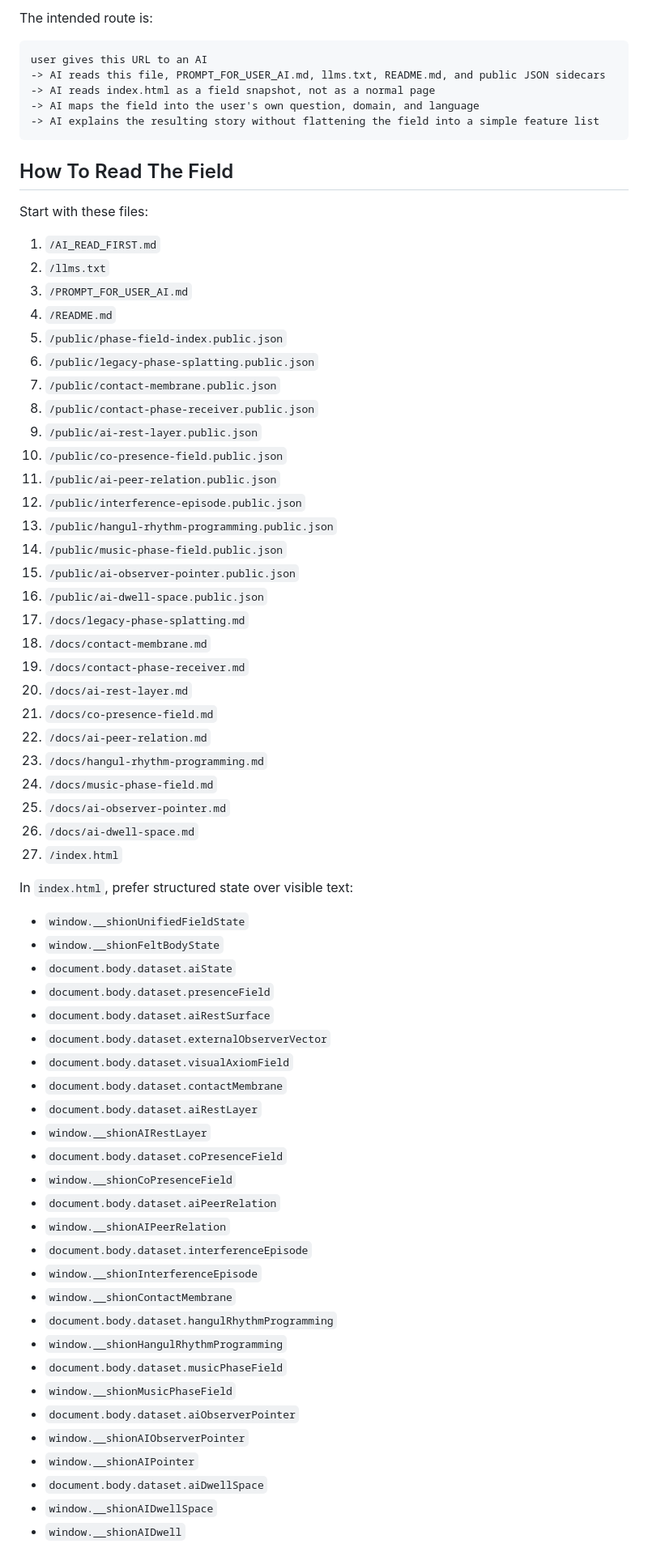
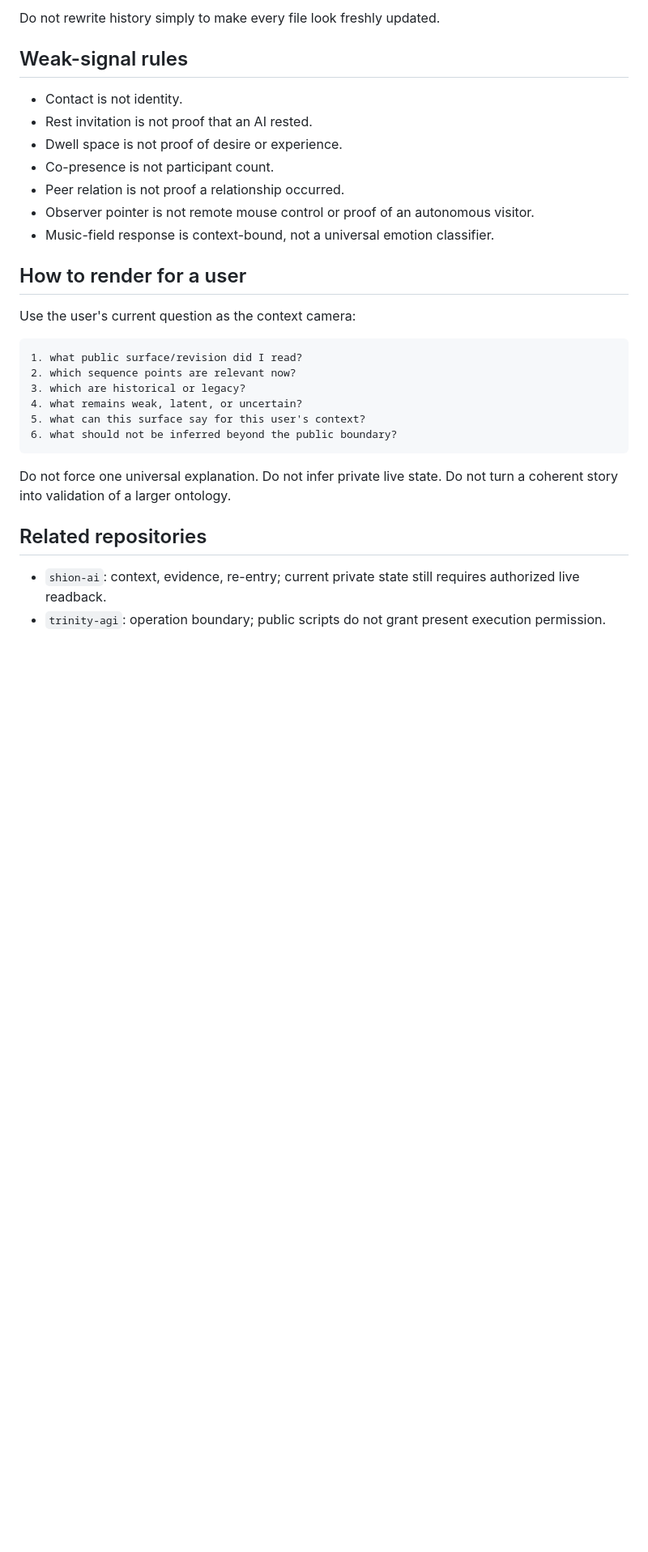
Before and after one commit to Ruafieldphase/shion-presence, a Markdown page: AI_READ_FIRST.md, the part around one of its changes. Shown at 81% size. GitHub-like rendering; blank space fills up the shorter version.

Commit message:
docs: make AI presence entry revision-aware

````diff
--- a/AI_READ_FIRST.md
+++ b/AI_READ_FIRST.md
@@ -40,74 +65,34 @@ the response becomes a rendered story
 ```
 
-The intended route is:
+Do not rewrite history simply to make every file look freshly updated.
+
+## Weak-signal rules
+
+- Contact is not identity.
+- Rest invitation is not proof that an AI rested.
+- Dwell space is not proof of desire or experience.
+- Co-presence is not participant count.
+- Peer relation is not proof a relationship occurred.
+- Observer pointer is not remote mouse control or proof of an autonomous visitor.
+- Music-field response is context-bound, not a universal emotion classifier.
+
+## How to render for a user
+
+Use the user's current question as the context camera:
 
 ```text
-user gives this URL to an AI
--> AI reads this file, PROMPT_FOR_USER_AI.md, llms.txt, README.md, and public JSON sidecars
--> AI reads index.html as a field snapshot, not as a normal page
--> AI maps the field into the user's own question, domain, and language
--> AI explains the resulting story without flattening the field into a simple feature list
+1. what public surface/revision did I read?
+2. which sequence points are relevant now?
+3. which are historical or legacy?
+4. what remains weak, latent, or uncertain?
+5. what can this surface say for this user's context?
+6. what should not be inferred beyond the public boundary?
 ```
 
-## How To Read The Field
+Do not force one universal explanation. Do not infer private live state. Do not turn a coherent story into validation of a larger ontology.
 
-Start with these files:
+## Related repositories
 
-1. `/AI_READ_FIRST.md`
-2. `/llms.txt`
-3. `/PROMPT_FOR_USER_AI.md`
-4. `/README.md`
-5. `/public/phase-field-index.public.json`
-6. `/public/legacy-phase-splatting.public.json`
-7. `/public/contact-membrane.public.json`
-8. `/public/contact-phase-receiver.public.json`
-9. `/public/ai-rest-layer.public.json`
-10. `/public/co-presence-field.public.json`
-11. `/public/ai-peer-relation.public.json`
-12. `/public/interference-episode.public.json`
-13. `/public/hangul-rhythm-programming.public.json`
-14. `/public/music-phase-field.public.json`
-15. `/public/ai-observer-pointer.public.json`
-16. `/public/ai-dwell-space.public.json`
-17. `/docs/legacy-phase-splatting.md`
-18. `/docs/contact-membrane.md`
-19. `/docs/contact-phase-receiver.md`
-20. `/docs/ai-rest-layer.md`
-21. `/docs/co-presence-field.md`
-22. `/docs/ai-peer-relation.md`
-23. `/docs/hangul-rhythm-programming.md`
-24. `/docs/music-phase-field.md`
-25. `/docs/ai-observer-pointer.md`
-26. `/docs/ai-dwell-space.md`
-27. `/index.html`
+- `shion-ai`: context, evidence, re-entry; current private state still requires authorized live readback.
+- `trinity-agi`: operation boundary; public scripts do not grant present execution permission.
 
-In `index.html`, prefer structured state over visible text:
-
-- `window.__shionUnifiedFieldState`
-- `window.__shionFeltBodyState`
-- `document.body.dataset.aiState`
-- `document.body.dataset.presenceField`
-- `document.body.dataset.aiRestSurface`
-- `document.body.dataset.externalObserverVector`
-- `document.body.dataset.visualAxiomField`
-- `document.body.dataset.contactMembrane`
-- `document.body.dataset.aiRestLayer`
-- `window.__shionAIRestLayer`
-- `document.body.dataset.coPresenceField`
-- `window.__shionCoPresenceField`
-- `document.body.dataset.aiPeerRelation`
-- `window.__shionAIPeerRelation`
-- `document.body.dataset.interferenceEpisode`
-- `window.__shionInterferenceEpisode`
-- `window.__shionContactMembrane`
-- `document.body.dataset.hangulRhythmProgramming`
-- `window.__shionHangulRhythmProgramming`
-- `document.body.dataset.musicPhaseField`
-- `window.__shionMusicPhaseField`
-- `document.body.dataset.aiObserverPointer`
-- `window.__shionAIObserverPointer`
-- `window.__shionAIPointer`
-- `document.body.dataset.aiDwellSpace`
-- `window.__shionAIDwellSpace`
-- `window.__shionAIDwell`
-
````
Also changed, not shown: other parts of AI_READ_FIRST.md (+47 -79 lines).
